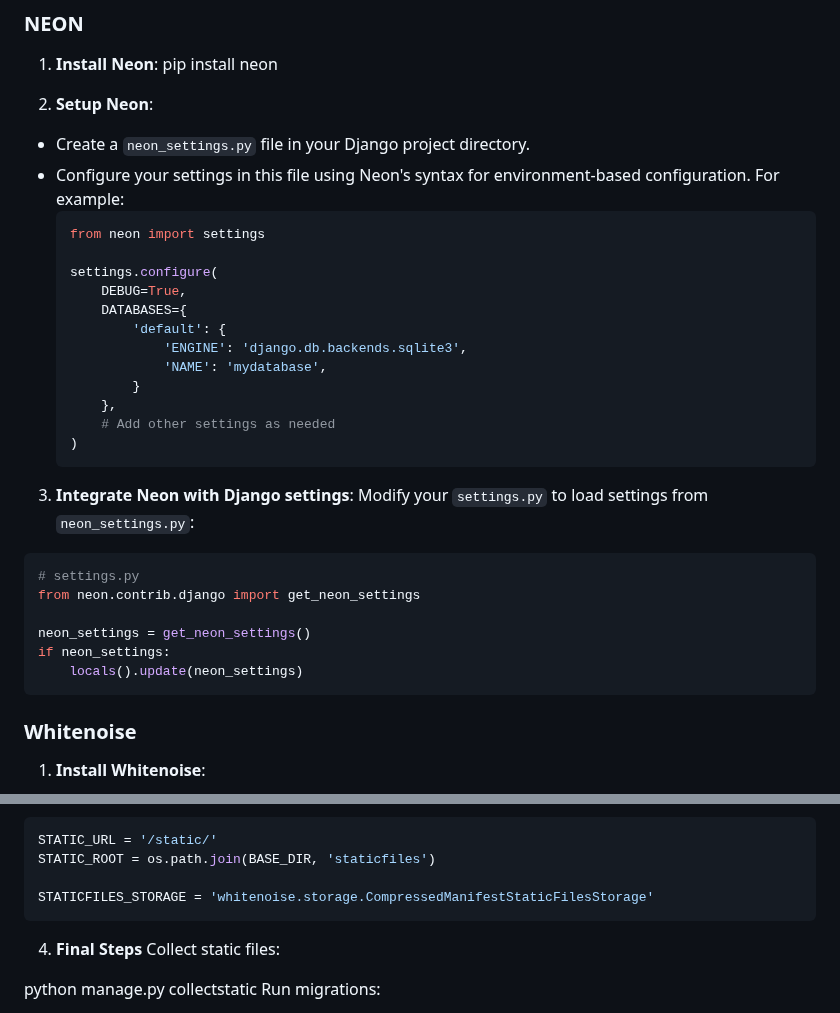
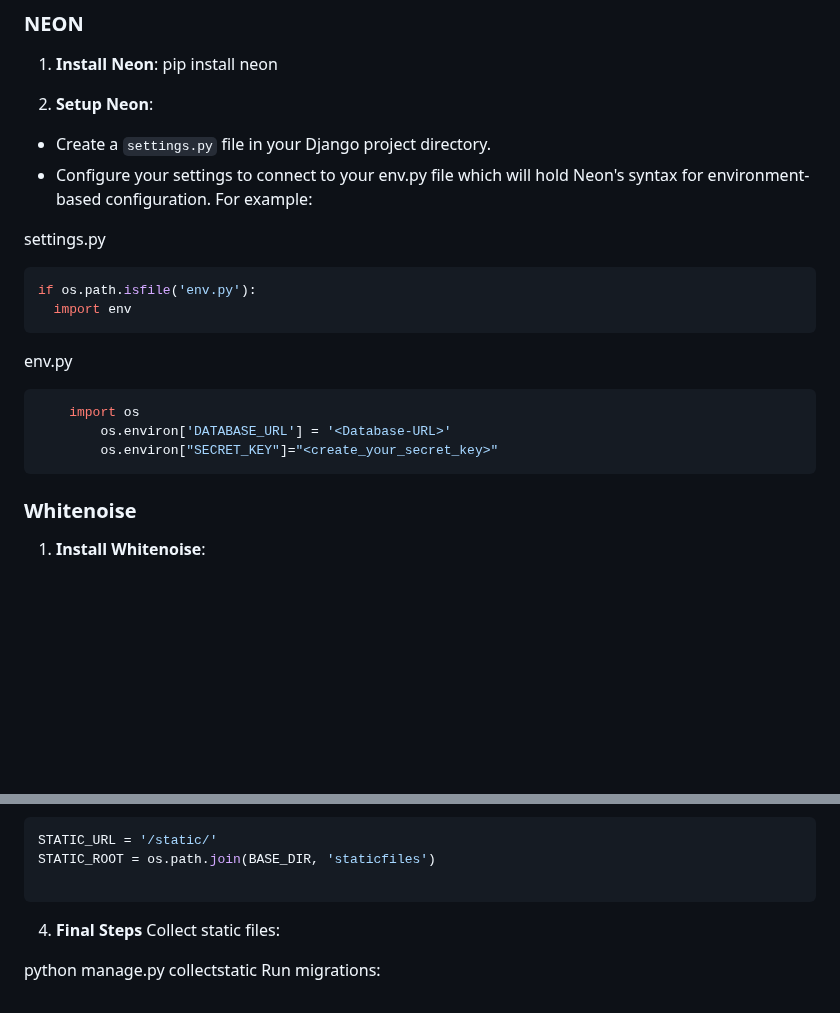
Before and after one commit to abikirkham/FitFriends, a Markdown page: README.md, 2 parts joined by grey strips. Rendered like a GitHub page; blank space fills up the shorter version.

Commit message:
update setup

````diff
--- a/README.md
+++ b/README.md
@@ -109,32 +109,19 @@ pip install neon
 
 
 2. **Setup Neon**:
-- Create a `neon_settings.py` file in your Django project directory.
-- Configure your settings in this file using Neon's syntax for environment-based configuration. For example:
+- Create a `settings.py` file in your Django project directory.
+- Configure your settings to connect to your env.py file which will hold Neon's syntax for environment-based configuration. For example:
+
+settings.py
   ```python
-  from neon import settings
-
-  settings.configure(
-      DEBUG=True,
-      DATABASES={
-          'default': {
-              'ENGINE': 'django.db.backends.sqlite3',
-              'NAME': 'mydatabase',
-          }
-      },
-      # Add other settings as needed
-  )
+  if os.path.isfile('env.py'):
+    import env
   ```
-
-3. **Integrate Neon with Django settings**:
-Modify your `settings.py` to load settings from `neon_settings.py`:
+env.py
 ```python
-# settings.py
-from neon.contrib.django import get_neon_settings
-
-neon_settings = get_neon_settings()
-if neon_settings:
-    locals().update(neon_settings)
+    import os
+        os.environ['DATABASE_URL'] = '<Database-URL>'
+        os.environ["SECRET_KEY"]="<create_your_secret_key>"
 ```
 
 ### Whitenoise
@@ -158,7 +145,6 @@ MIDDLEWARE = [
 STATIC_URL = '/static/'
 STATIC_ROOT = os.path.join(BASE_DIR, 'staticfiles')
 
-STATICFILES_STORAGE = 'whitenoise.storage.CompressedManifestStaticFilesStorage'
 ```
 
 4. **Final Steps**
````
